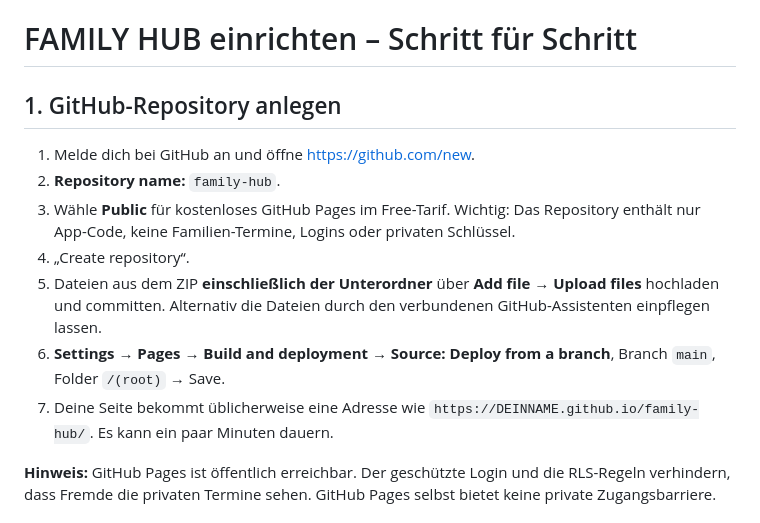
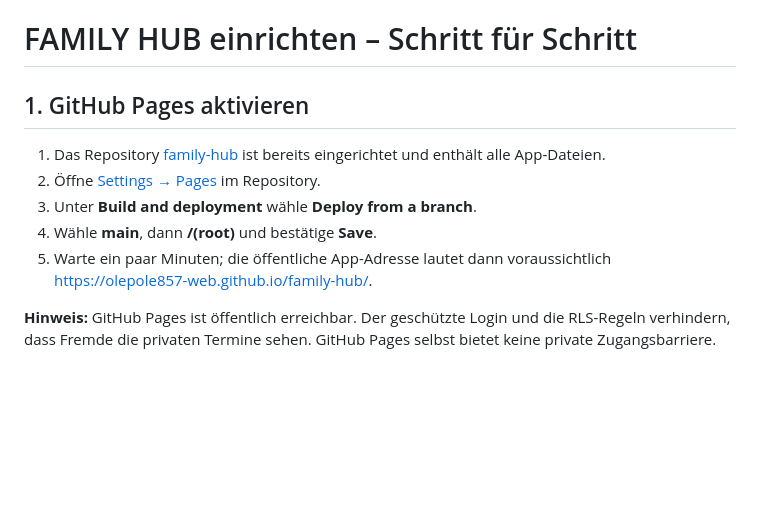
Before and after one commit to olepole857-web/family-hub, a Markdown page: SETUP.md, the part around the change. Rendered like a GitHub page; blank space fills up the shorter version.

Commit message:
Update Pages activation instructions for existing repository

```diff
--- a/SETUP.md
+++ b/SETUP.md
@@ -1,14 +1,12 @@
 # FAMILY HUB einrichten – Schritt für Schritt
 
-## 1. GitHub-Repository anlegen
+## 1. GitHub Pages aktivieren
 
-1. Melde dich bei GitHub an und öffne <https://github.com/new>.
-2. **Repository name:** `family-hub`.
-3. Wähle **Public** für kostenloses GitHub Pages im Free-Tarif. Wichtig: Das Repository enthält nur App-Code, keine Familien-Termine, Logins oder privaten Schlüssel.
-4. „Create repository“.
-5. Dateien aus dem ZIP **einschließlich der Unterordner** über **Add file → Upload files** hochladen und committen. Alternativ die Dateien durch den verbundenen GitHub-Assistenten einpflegen lassen.
-6. **Settings → Pages → Build and deployment → Source: Deploy from a branch**, Branch `main`, Folder `/(root)` → Save.
-7. Deine Seite bekommt üblicherweise eine Adresse wie `https://DEINNAME.github.io/family-hub/`. Es kann ein paar Minuten dauern.
+1. Das Repository [family-hub](https://github.com/olepole857-web/family-hub) ist bereits eingerichtet und enthält alle App-Dateien.
+2. Öffne [Settings → Pages](https://github.com/olepole857-web/family-hub/settings/pages) im Repository.
+3. Unter **Build and deployment** wähle **Deploy from a branch**.
+4. Wähle **main**, dann **/(root)** und bestätige **Save**.
+5. Warte ein paar Minuten; die öffentliche App-Adresse lautet dann voraussichtlich <https://olepole857-web.github.io/family-hub/>.
 
 **Hinweis:** GitHub Pages ist öffentlich erreichbar. Der geschützte Login und die RLS-Regeln verhindern, dass Fremde die privaten Termine sehen. GitHub Pages selbst bietet keine private Zugangsbarriere.
 
```
